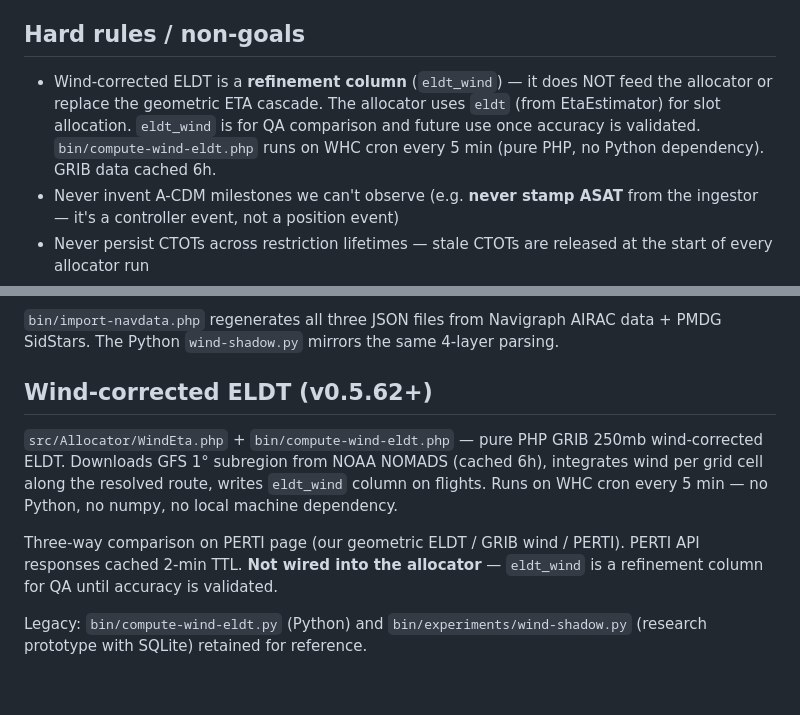
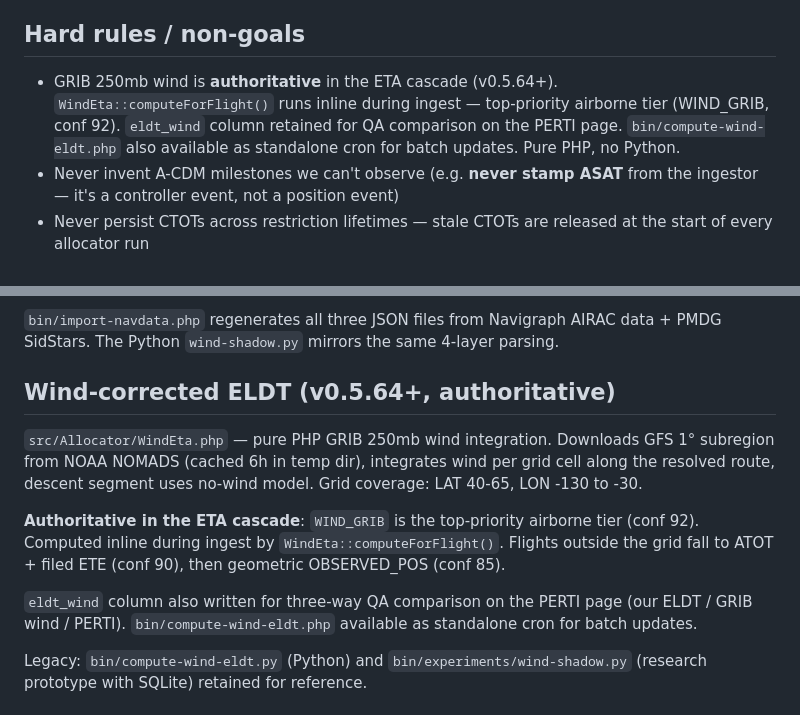
Before and after one commit to skyelaird/atfm-tools, a Markdown page: CLAUDE.md, 2 parts joined by grey strips. GitHub-like rendering; blank space fills up the shorter version.

Commit message:
docs: update CLAUDE.md to reflect GRIB as authoritative in ETA cascade
Co-Authored-By: Claude Opus 4.6 <noreply@anthropic.com>

```diff
--- a/CLAUDE.md
+++ b/CLAUDE.md
@@ -33,12 +33,11 @@ Not multi-region. Not a generalised flow management platform.
 
 ## Hard rules / non-goals
 
-- Wind-corrected ELDT is a **refinement column** (`eldt_wind`) — it does NOT
-  feed the allocator or replace the geometric ETA cascade. The allocator uses
-  `eldt` (from EtaEstimator) for slot allocation. `eldt_wind` is for QA
-  comparison and future use once accuracy is validated.
-  `bin/compute-wind-eldt.php` runs on WHC cron every 5 min (pure PHP, no
-  Python dependency). GRIB data cached 6h.
+- GRIB 250mb wind is **authoritative** in the ETA cascade (v0.5.64+).
+  `WindEta::computeForFlight()` runs inline during ingest — top-priority
+  airborne tier (WIND_GRIB, conf 92). `eldt_wind` column retained for
+  QA comparison on the PERTI page. `bin/compute-wind-eldt.php` also
+  available as standalone cron for batch updates. Pure PHP, no Python.
 - Never invent A-CDM milestones we can't observe (e.g. **never stamp ASAT**
   from the ingestor — it's a controller event, not a position event)
 - Never persist CTOTs across restriction lifetimes — stale CTOTs are
@@ -147,17 +146,21 @@ resolved waypoints instead of 2.
 AIRAC data + PMDG SidStars. The Python `wind-shadow.py` mirrors the same
 4-layer parsing.
 
-## Wind-corrected ELDT (v0.5.62+)
+## Wind-corrected ELDT (v0.5.64+, authoritative)
 
-`src/Allocator/WindEta.php` + `bin/compute-wind-eldt.php` — pure PHP GRIB
-250mb wind-corrected ELDT. Downloads GFS 1° subregion from NOAA NOMADS
-(cached 6h), integrates wind per grid cell along the resolved route, writes
-`eldt_wind` column on flights. Runs on WHC cron every 5 min — no Python,
-no numpy, no local machine dependency.
+`src/Allocator/WindEta.php` — pure PHP GRIB 250mb wind integration.
+Downloads GFS 1° subregion from NOAA NOMADS (cached 6h in temp dir),
+integrates wind per grid cell along the resolved route, descent segment
+uses no-wind model. Grid coverage: LAT 40-65, LON -130 to -30.
 
-Three-way comparison on PERTI page (our geometric ELDT / GRIB wind / PERTI).
-PERTI API responses cached 2-min TTL. **Not wired into the allocator** —
-`eldt_wind` is a refinement column for QA until accuracy is validated.
+**Authoritative in the ETA cascade**: `WIND_GRIB` is the top-priority
+airborne tier (conf 92). Computed inline during ingest by
+`WindEta::computeForFlight()`. Flights outside the grid fall to
+ATOT + filed ETE (conf 90), then geometric OBSERVED_POS (conf 85).
+
+`eldt_wind` column also written for three-way QA comparison on the
+PERTI page (our ELDT / GRIB wind / PERTI). `bin/compute-wind-eldt.php`
+available as standalone cron for batch updates.
 
 Legacy: `bin/compute-wind-eldt.py` (Python) and `bin/experiments/wind-shadow.py`
 (research prototype with SQLite) retained for reference.
```
